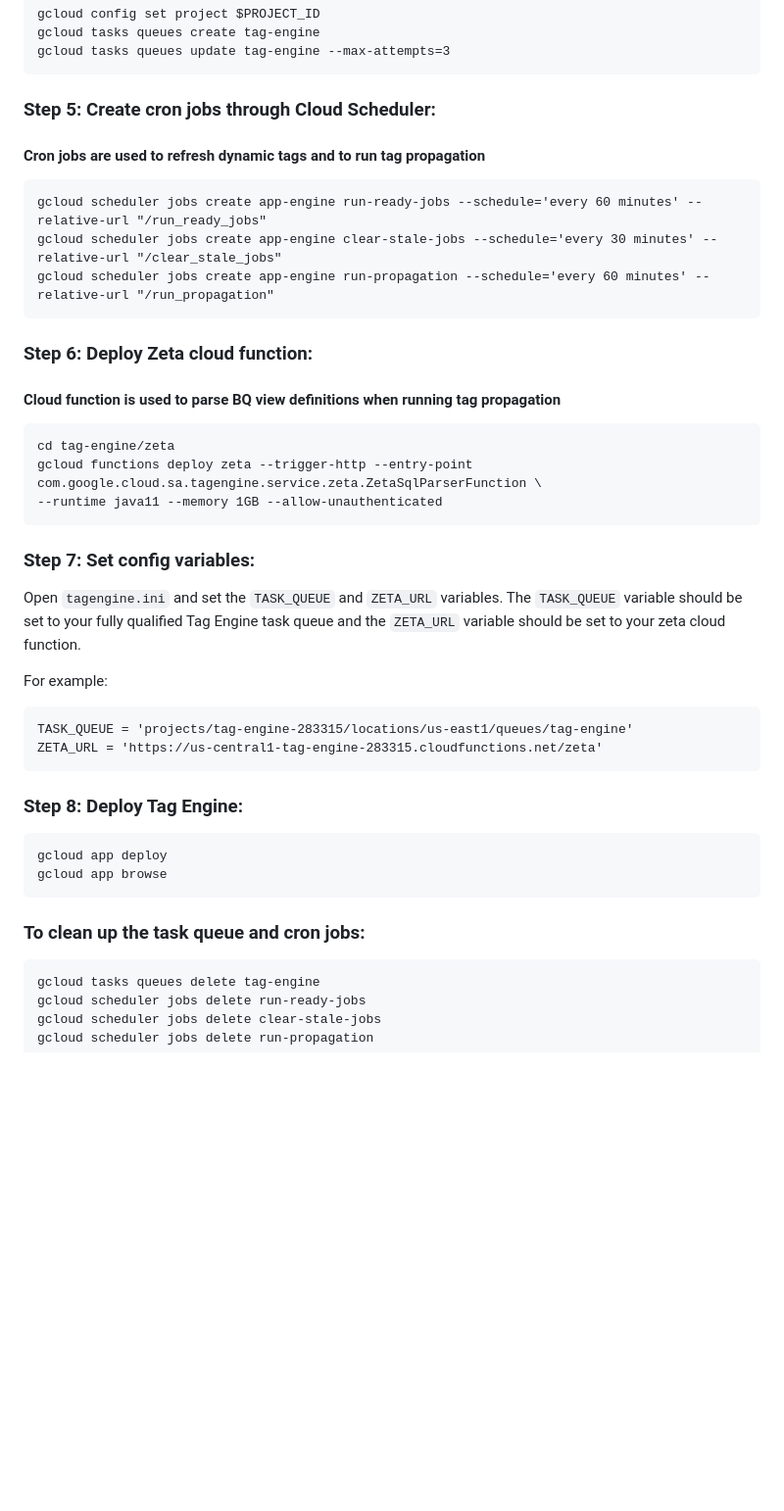
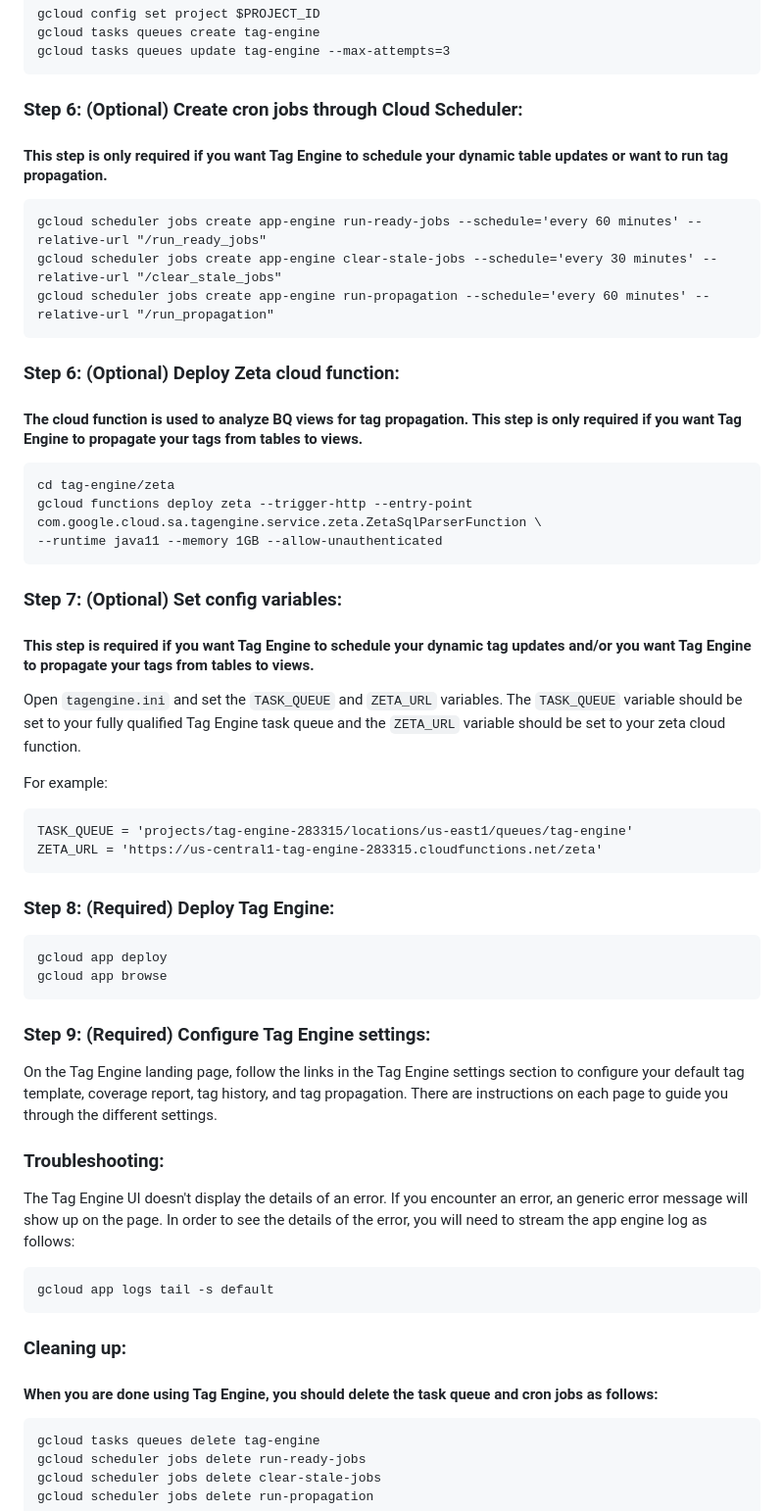
Before and after one commit to GoogleCloudPlatform/datacatalog-tag-engine, a Markdown page: README.md, the part around the change printed below. Shown: that part at 98% size. GitHub-like rendering; blank space fills up the shorter version.

````diff
--- a/README.md
+++ b/README.md
@@ -29,23 +44,24 @@ gcloud tasks queues create tag-engine
 gcloud tasks queues update tag-engine --max-attempts=3
 ```
 
-### Step 5: Create cron jobs through Cloud Scheduler:
-#### Cron jobs are used to refresh dynamic tags and to run tag propagation
+### Step 6: (Optional) Create cron jobs through Cloud Scheduler:
+#### This step is only required if you want Tag Engine to schedule your dynamic table updates or want to run tag propagation.
 ```
 gcloud scheduler jobs create app-engine run-ready-jobs --schedule='every 60 minutes' --relative-url "/run_ready_jobs"
 gcloud scheduler jobs create app-engine clear-stale-jobs --schedule='every 30 minutes' --relative-url "/clear_stale_jobs"
 gcloud scheduler jobs create app-engine run-propagation --schedule='every 60 minutes' --relative-url "/run_propagation"
 ```
 
-### Step 6: Deploy Zeta cloud function:
-#### Cloud function is used to parse BQ view definitions when running tag propagation
+### Step 6: (Optional) Deploy Zeta cloud function:
+#### The cloud function is used to analyze BQ views for tag propagation.  This step is only required if you want Tag Engine to propagate your tags from tables to views.
 ```
 cd tag-engine/zeta
 gcloud functions deploy zeta --trigger-http --entry-point com.google.cloud.sa.tagengine.service.zeta.ZetaSqlParserFunction \
 --runtime java11 --memory 1GB --allow-unauthenticated
 ```
 
-### Step 7: Set config variables:
+### Step 7: (Optional) Set config variables:
+#### This step is required if you want Tag Engine to schedule your dynamic tag updates and/or you want Tag Engine to propagate your tags from tables to views.
 
 Open `tagengine.ini` and set the `TASK_QUEUE` and `ZETA_URL` variables. The `TASK_QUEUE` variable should be set to your fully qualified Tag Engine task queue and the `ZETA_URL` variable should be set to your zeta cloud function.
 
@@ -55,13 +71,27 @@ TASK_QUEUE = 'projects/tag-engine-283315/locations/us-east1/queues/tag-engine'
 ZETA_URL = 'https://us-central1-tag-engine-283315.cloudfunctions.net/zeta'
 ```
 
-### Step 8: Deploy Tag Engine:
+### Step 8: (Required) Deploy Tag Engine:
 ```
 gcloud app deploy
 gcloud app browse
 ```
 
-### To clean up the task queue and cron jobs:
+### Step 9: (Required) Configure Tag Engine settings:
+
+On the Tag Engine landing page, follow the links in the Tag Engine settings section to configure your default tag template, coverage report, tag history, and tag propagation. There are instructions on each page to guide you through the different settings.
+
+
+### Troubleshooting:
+
+The Tag Engine UI doesn't display the details of an error. If you encounter an error, an generic error message will show up on the page. In order to see the details of the error, you will need to stream the app engine log as follows:
+
+```
+gcloud app logs tail -s default
+```
+
+### Cleaning up:
+#### When you are done using Tag Engine, you should delete the task queue and cron jobs as follows:
 ```
 gcloud tasks queues delete tag-engine
 gcloud scheduler jobs delete run-ready-jobs
````
Also changed, not shown: other parts of README.md (+32 -17 lines), static/screenshot.png (added), 5 other files.
